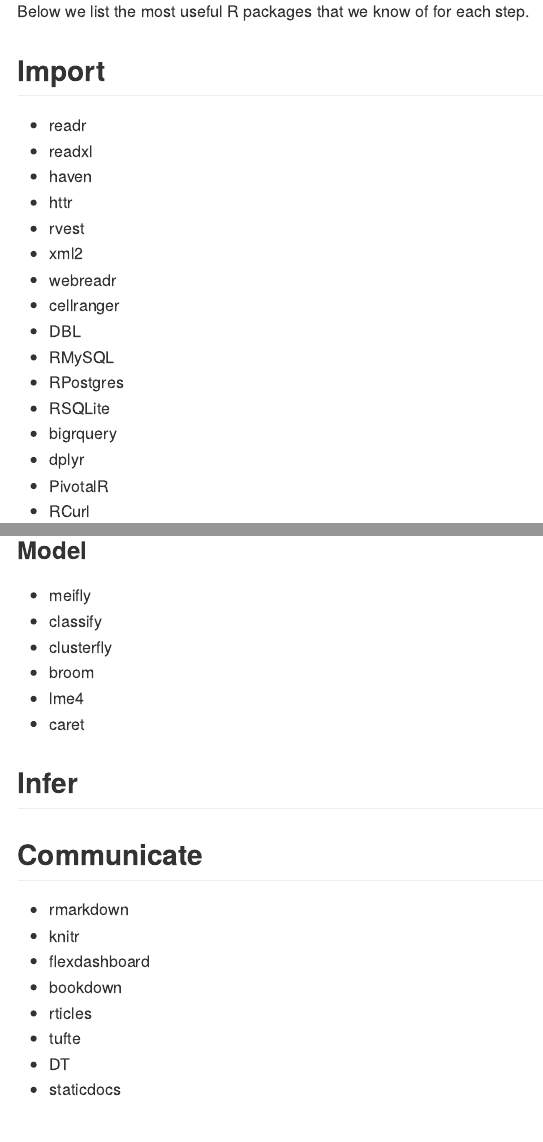
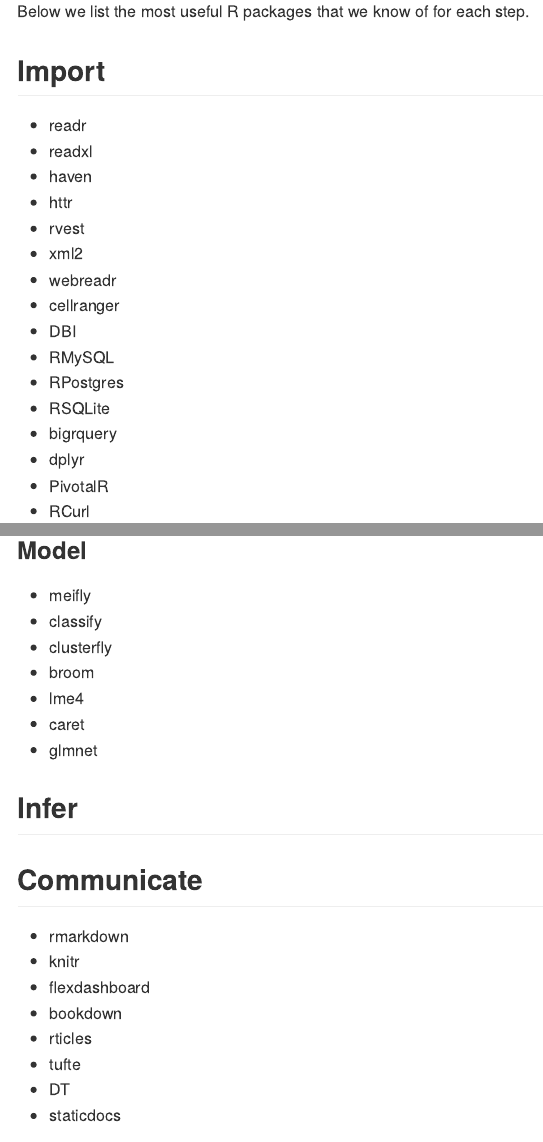
Before and after one commit to rstudio/RStartHere, an R Markdown document (README.Rmd): the page in a window 1100 px wide, from 730 px down, and a second part further down, joined at a grey line. The pictures show the output file README.md that the author committed with the source, drawn offline in the style of GitHub.

Commit message:
Adds glmnet and DBI

```diff
--- a/README.Rmd
+++ b/README.Rmd
@@ -37,7 +37,7 @@
 * xml2
 * webreadr
 * cellranger
-* DBL
+* DBI
 * RMySQL
 * RPostgres
 * RSQLite
@@ -97,6 +97,7 @@
 * broom
 * lme4
 * caret
+* glmnet
 
 ## Infer
 
```
Also changed, not shown: README.md.
